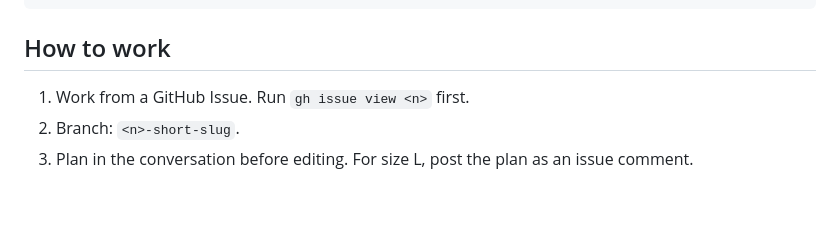
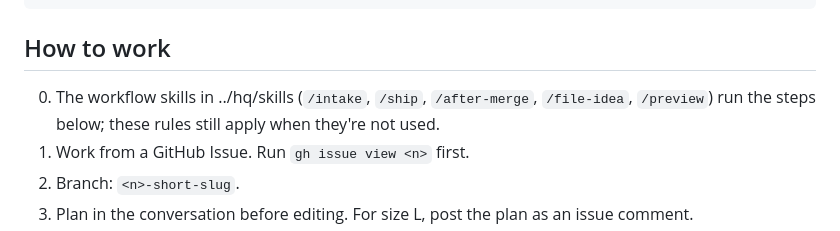
Before and after one commit to VenkatKandhipati/glance, a Markdown page: AGENTS.md, the part around the change. Drawn GitHub-style; blank space fills up the shorter version.

Commit message:
Point AGENTS.md at the hq workflow skills (#15)
Adds the hq workflow skills pointer (hq#11).

Co-authored-by: Claude Opus 5.5 <noreply@anthropic.com>

```diff
--- a/AGENTS.md
+++ b/AGENTS.md
@@ -69,6 +69,7 @@ bash kiosk/build.sh        # when kiosk/ changes; needs JDK 17 and the Android S
 
 ## How to work
 
+0. The workflow skills in ../hq/skills (`/intake`, `/ship`, `/after-merge`, `/file-idea`, `/preview`) run the steps below; these rules still apply when they're not used.
 1. Work from a GitHub Issue. Run `gh issue view <n>` first.
 2. Branch: `<n>-short-slug`.
 3. Plan in the conversation before editing. For size L, post the plan as an issue comment.
```
